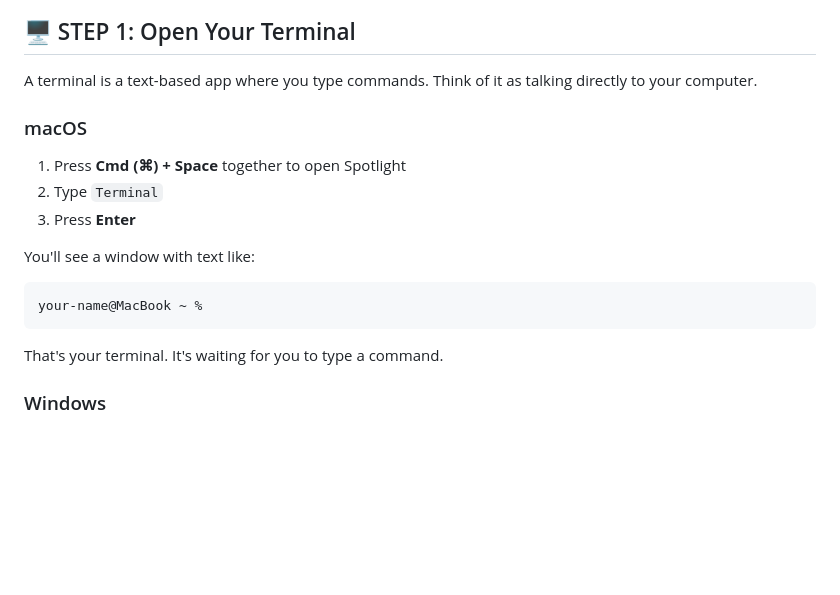
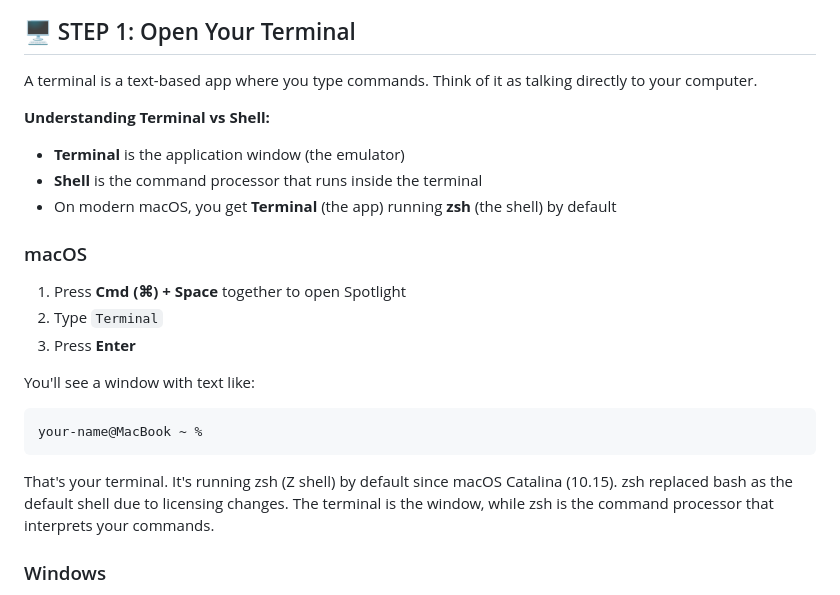
Before and after one commit to TomCruiseTorpedo/calgary-cursor-meetup-seed4noobs, a Markdown page: docs/SETUP_FROM_SCRATCH.md, the part around the change. GitHub-like rendering; blank space fills up the shorter version.

Commit message:
Update documentation with accurate terminal and shell information
Windows Updates:
- Update docs/WINDOWS_SETUP.md to reflect that PowerShell is built into Windows
- Clarify Windows Terminal availability: included by default in Windows 11 v22H2+
- Add explanation of PowerShell vs Windows Terminal distinction
- Remove Windows Terminal from required installation list since it's often pre-installed

Mac Updates:
- Update docs/SETUP_FROM_SCRATCH.md to clarify Terminal vs shell distinction
- Explain that macOS uses Terminal (emulator) running zsh (shell) by default since macOS Catalina
- Add note about zsh replacing bash due to licensing changes
- Update README.md with Mac terminal information

Cross-platform:
- Update README.md with terminal notes for both Windows and Mac users
- Provide clear distinction between terminal emulators and command shells

````diff
--- a/docs/SETUP_FROM_SCRATCH.md
+++ b/docs/SETUP_FROM_SCRATCH.md
@@ -37,6 +37,11 @@ Follow only the section for **your** operating system.
 
 A terminal is a text-based app where you type commands. Think of it as talking directly to your computer.
 
+**Understanding Terminal vs Shell:**
+- **Terminal** is the application window (the emulator)
+- **Shell** is the command processor that runs inside the terminal
+- On modern macOS, you get **Terminal** (the app) running **zsh** (the shell) by default
+
 ### macOS
 
 1. Press **Cmd (⌘) + Space** together to open Spotlight
@@ -47,7 +52,7 @@ You'll see a window with text like:
 ```
 your-name@MacBook ~ %
 ```
-That's your terminal. It's waiting for you to type a command.
+That's your terminal. It's running zsh (Z shell) by default since macOS Catalina (10.15). zsh replaced bash as the default shell due to licensing changes. The terminal is the window, while zsh is the command processor that interprets your commands.
 
 ### Windows
 
````
Also changed, not shown: README.md (+2 -0 lines).
